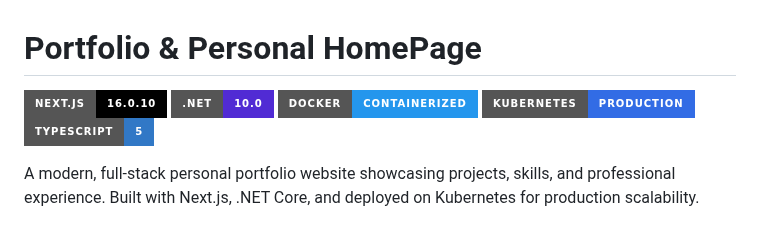
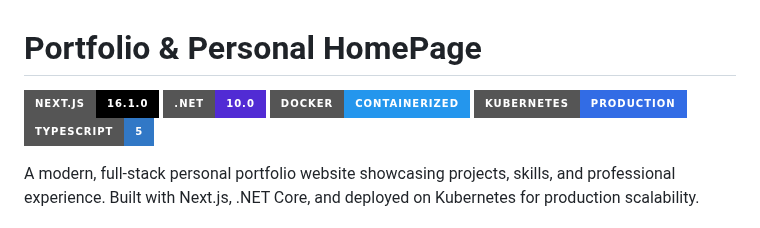
Before and after one commit to NinePiece2/HomePage, a Markdown page: README.md, the part around the change. GitHub-like rendering; badges without logos.

Commit message:
🔄 Update README badges with current versions [skip ci]

```diff
--- a/README.md
+++ b/README.md
@@ -1,6 +1,6 @@
 # Portfolio & Personal HomePage
 
-[![Next.js](https://img.shields.io/badge/Next.js-16.0.10-black?style=for-the-badge&logo=next.js)](https://nextjs.org/)
+[![Next.js](https://img.shields.io/badge/Next.js-16.1.0-black?style=for-the-badge&logo=next.js)](https://nextjs.org/)
 [![.NET](https://img.shields.io/badge/.NET-10.0-512BD4?style=for-the-badge&logo=dotnet)](https://dotnet.microsoft.com/)
 [![Docker](https://img.shields.io/badge/Docker-Containerized-2496ED?style=for-the-badge&logo=docker)](https://docker.com/)
 [![Kubernetes](https://img.shields.io/badge/Kubernetes-Production-326CE5?style=for-the-badge&logo=kubernetes)](https://kubernetes.io/)
```
